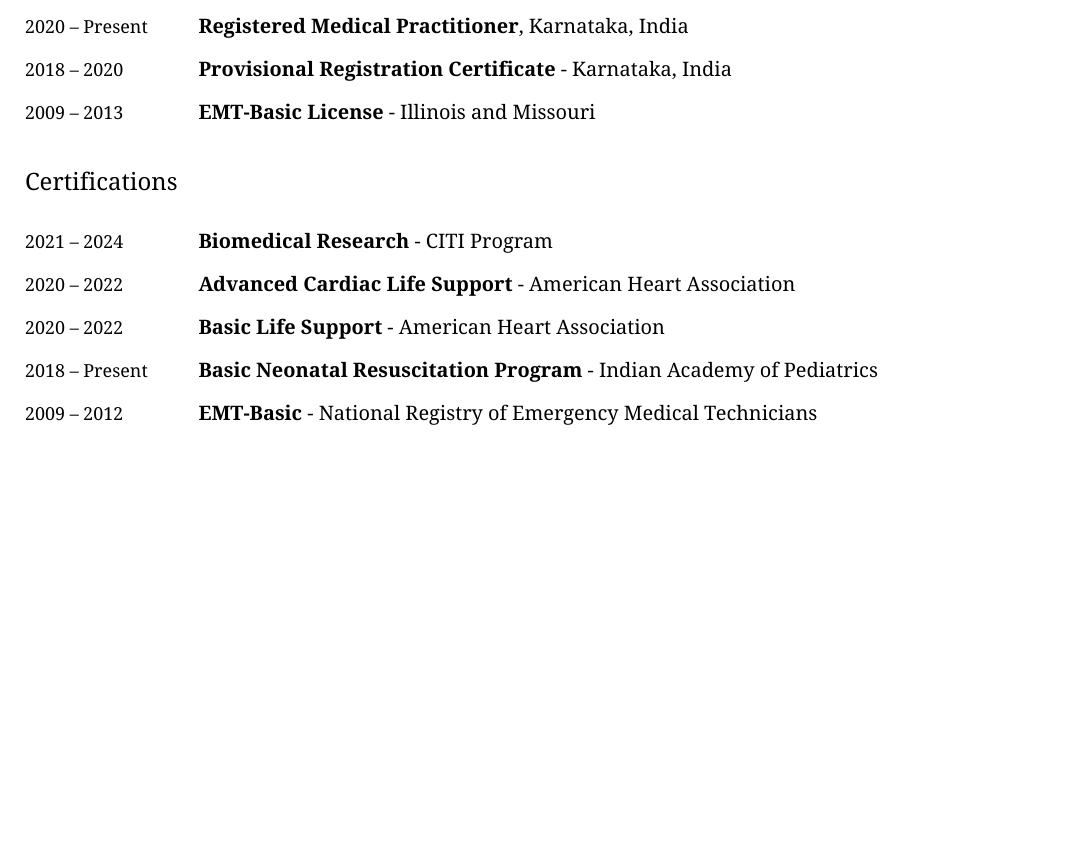
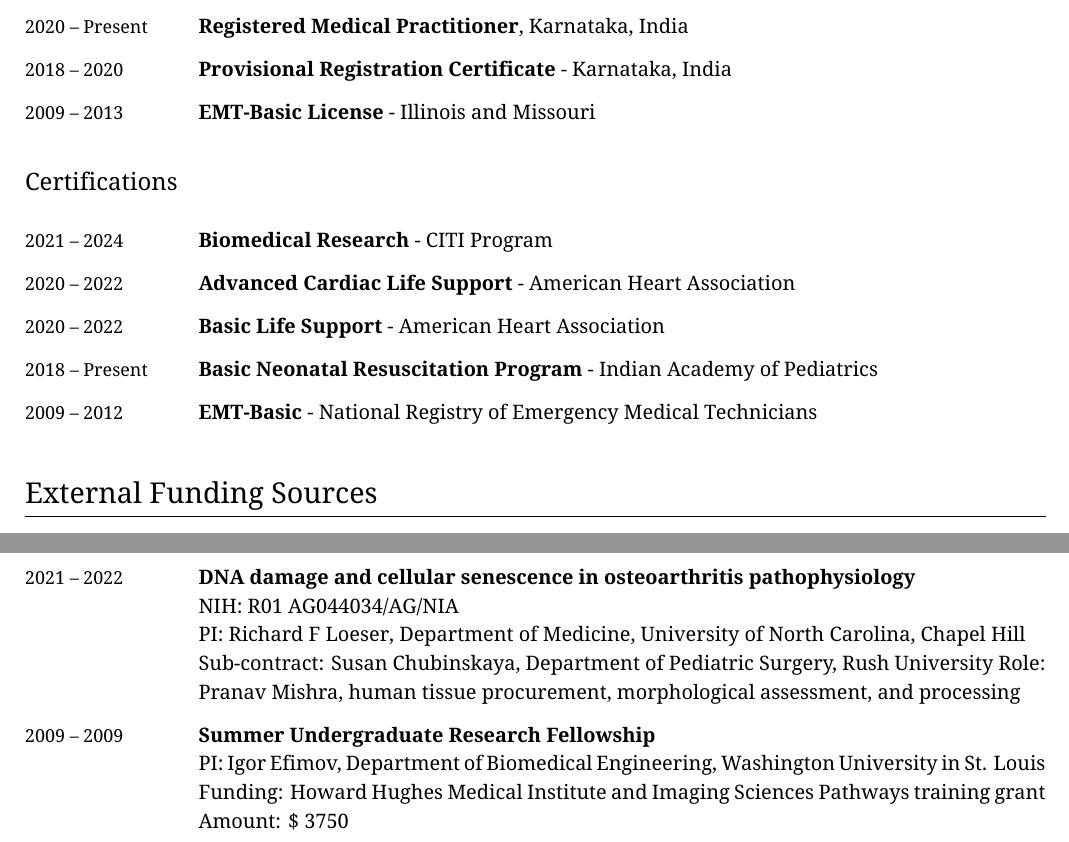
Before and after one commit to pranavmishra90/Curriculum-Vitae_Pranav-Mishra, a LaTeX CV (pranav_kumar_mishra_cv.tex): part of page 5 of 5 before the commit and two parts of pages 5 and 6 of 6 after it, the two joined at a grey line, cut so that both start at the same text, the shorter picture padded with empty space. Compiled offline with XeLaTeX.

Commit message:
Added sections: 'Awards and Honors' and 'External Funding Sources'

```diff
--- a/pranav_kumar_mishra_cv.tex
+++ b/pranav_kumar_mishra_cv.tex
@@ -103,6 +103,7 @@
 \newcommand{\Future}{future}
 \newcommand{\Appointment}[4]{\textbf{#1}\newline  #2\newline  #3\newline  #4}
 \newcommand{\Twoline}[2]{\textbf{#1}\newline  #2}
+\newcommand{\Oneline}[1]{\textbf{#1}}
 
 % Define command to insert month name and year as date
 \usepackage{datetime}
@@ -615,6 +642,24 @@
   \textbf{EMT-Basic} - National Registry of Emergency Medical Technicians
 \end{EntriesTable}
 
+%----------------------------------------------------------------------------------------------
+\section{External Funding Sources}
+%----------------------------------------------------------------------------------------------
+\begin{EntriesTable}
+  \Duration{2021}{2022}  &
+  \Appointment{DNA damage and cellular senescence in osteoarthritis pathophysiology}
+  {NIH: R01 AG044034/AG/NIA}
+  {PI: Richard F Loeser, Department of Medicine, University of North Carolina, Chapel Hill}
+  {Sub-contract: Susan Chubinskaya, {\RUPEDS}, {\RUSH}}
+  {Role: Pranav Mishra, human tissue procurement, morphological assessment, and processing}
+  \\
+  \Duration{2009}{2009}  &
+  \Appointment{Summer Undergraduate Research Fellowship}
+  {PI: Igor Efimov, Department of Biomedical Engineering, {\WASHU}}
+  {Funding: Howard Hughes Medical Institute and Imaging Sciences Pathways training grant}
+  {Amount: \$ 3750}
+
+\end{EntriesTable}
 
 % %----------------------------------------------------------------------------------------------
 % \section{References}
```
Also changed, not shown: pranav_kumar_mishra_cv.tex (32 more changed lines), 1 other file. Lines whose indentation alone changed are shown as unchanged.
